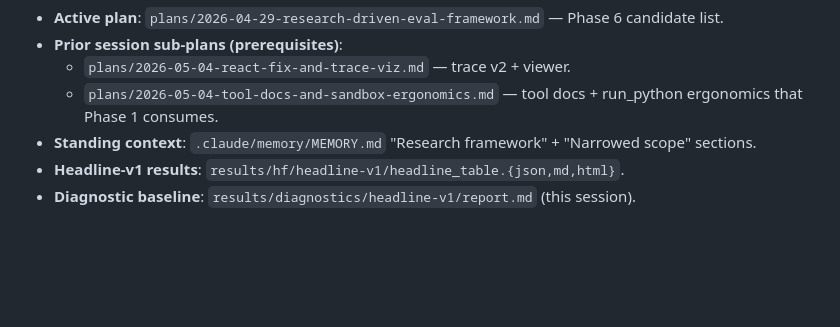
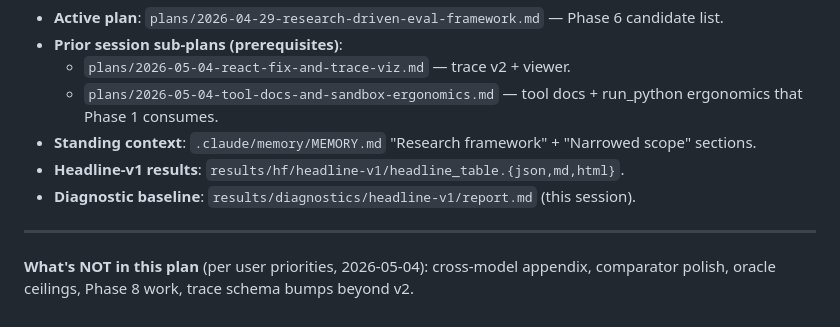
Before and after one commit to gabrielkmbo/FocusParse, a Markdown page: plans/2026-05-04-harness-iteration-sprint.md, the part around one of its changes. Drawn GitHub-style; blank space fills up the shorter version.

Commit message:
plans: append explicit out-of-scope footer to harness sprint

```diff
--- a/plans/2026-05-04-harness-iteration-sprint.md
+++ b/plans/2026-05-04-harness-iteration-sprint.md
@@ -896,3 +896,8 @@ Append the v2 table to `.claude/memory/MEMORY.md` and write the sprint summary:
   scope" sections.
 - **Headline-v1 results**: `results/hf/headline-v1/headline_table.{json,md,html}`.
 - **Diagnostic baseline**: `results/diagnostics/headline-v1/report.md` (this session).
+
+---
+
+**What's NOT in this plan** (per user priorities, 2026-05-04): cross-model appendix,
+comparator polish, oracle ceilings, Phase 8 work, trace schema bumps beyond v2.
```
Also changed, not shown: other parts of plans/2026-05-04-harness-iteration-sprint.md (+1 -1 lines).
